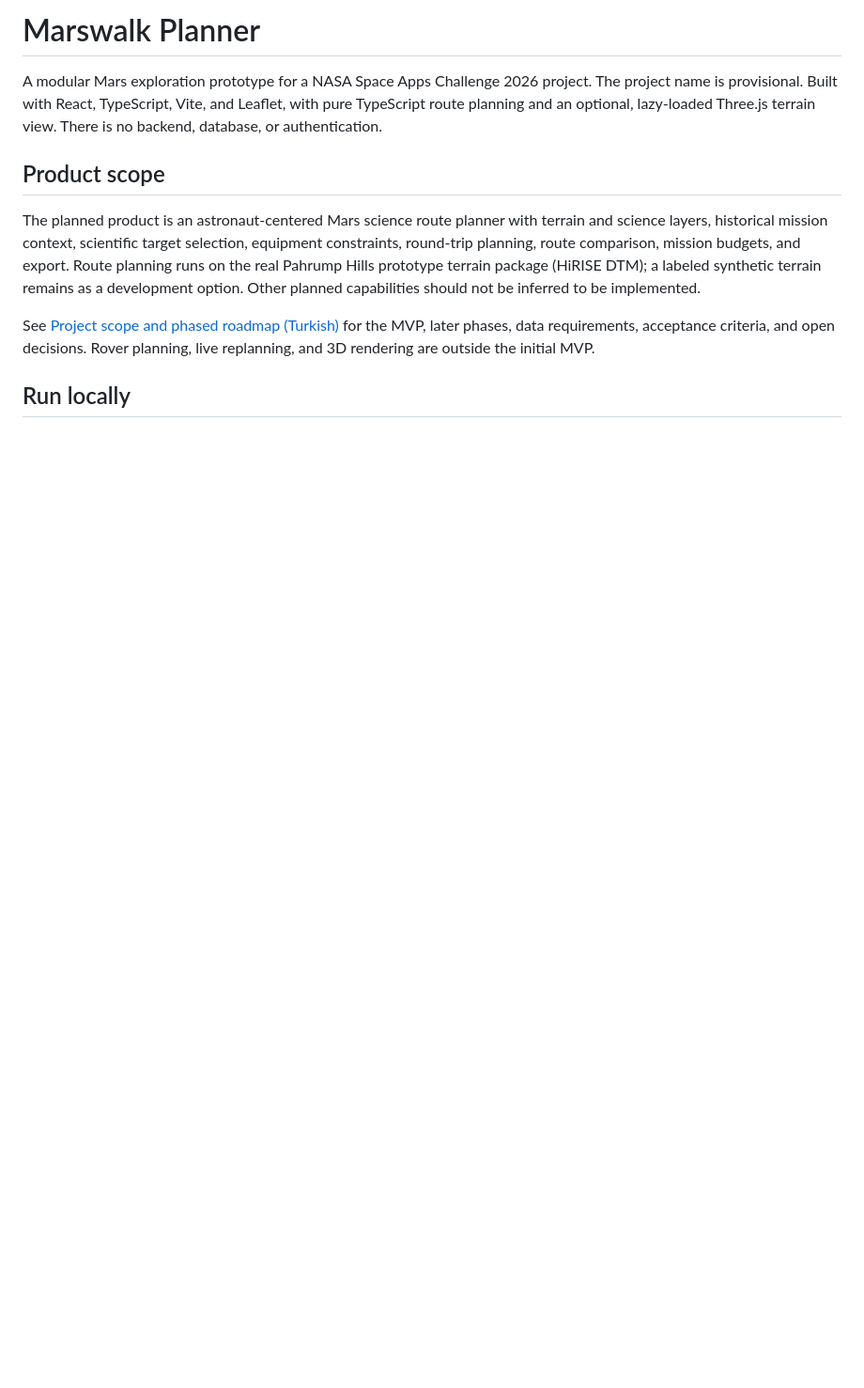
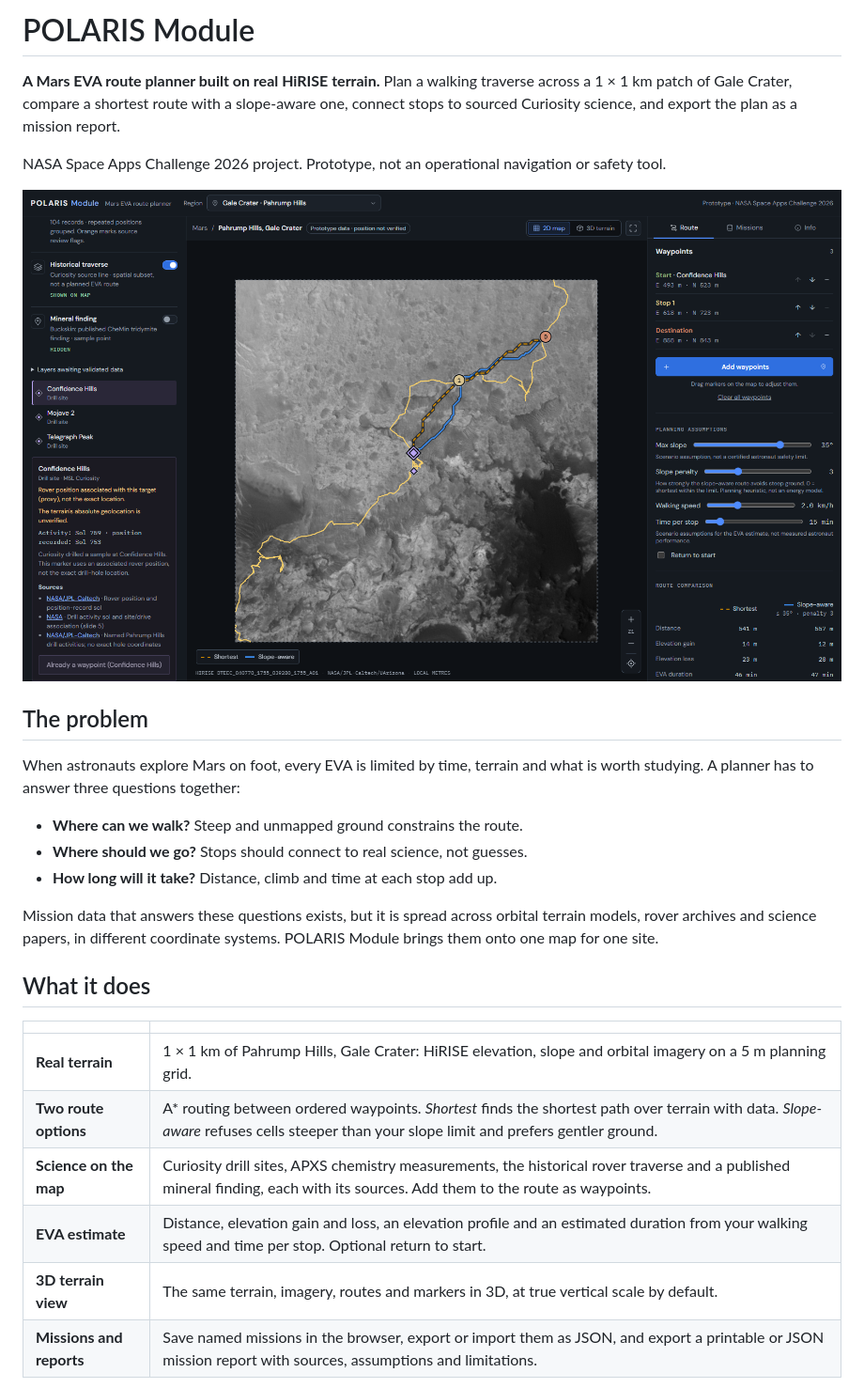
Before and after one commit to hanaznable/marswalk-planner, a Markdown page: README.md, the part around one of its changes. Shown at 94% size. GitHub-like rendering; pictures changed too: docs/images/polaris-2d-plan.png (added); blank space fills up the shorter version.

```diff
--- a/README.md
+++ b/README.md
@@ -1,22 +1,36 @@
-# Marswalk Planner
+# POLARIS Module
 
-A modular Mars exploration prototype for a NASA Space Apps Challenge
-2026 project. The project name is provisional. Built with React, TypeScript,
-Vite, and Leaflet, with pure TypeScript route planning and an optional,
-lazy-loaded Three.js terrain view. There is no backend, database, or
-authentication.
+**A Mars EVA route planner built on real HiRISE terrain.**
+Plan a walking traverse across a 1 × 1 km patch of Gale Crater, compare a
+shortest route with a slope-aware one, connect stops to sourced Curiosity
+science, and export the plan as a mission report.
 
-## Product scope
+NASA Space Apps Challenge 2026 project. Prototype, not an operational
+navigation or safety tool.
 
-The planned product is an astronaut-centered Mars science route planner with
-terrain and science layers, historical mission context, scientific target
-selection, equipment constraints, round-trip planning, route comparison, mission
-budgets, and export. Route planning runs on the real Pahrump Hills prototype
-terrain package (HiRISE DTM); a labeled synthetic terrain remains as a development
-option. Other planned capabilities should not be inferred to be implemented.
+![POLARIS Module planning a three-waypoint traverse on HiRISE terrain of Pahrump Hills, with the shortest and slope-aware routes, the historical Curiosity traverse and a science target's sourced details](docs/images/polaris-2d-plan.png)
 
-See [Project scope and phased roadmap (Turkish)](SCOPE.md) for the MVP, later
-phases, data requirements, acceptance criteria, and open decisions. Rover planning,
-live replanning, and 3D rendering are outside the initial MVP.
+## The problem
 
-## Run locally
+When astronauts explore Mars on foot, every EVA is limited by time, terrain and
+what is worth studying. A planner has to answer three questions together:
+
+- **Where can we walk?** Steep and unmapped ground constrains the route.
+- **Where should we go?** Stops should connect to real science, not guesses.
+- **How long will it take?** Distance, climb and time at each stop add up.
+
+Mission data that answers these questions exists, but it is spread across
+orbital terrain models, rover archives and science papers, in different
+coordinate systems. POLARIS Module brings them onto one map for one site.
+
+## What it does
+
+| | |
+| --- | --- |
+| **Real terrain** | 1 × 1 km of Pahrump Hills, Gale Crater: HiRISE elevation, slope and orbital imagery on a 5 m planning grid. |
+| **Two route options** | A* routing between ordered waypoints. *Shortest* finds the shortest path over terrain with data. *Slope-aware* refuses cells steeper than your slope limit and prefers gentler ground. |
+| **Science on the map** | Curiosity drill sites, APXS chemistry measurements, the historical rover traverse and a published mineral finding, each with its sources. Add them to the route as waypoints. |
+| **EVA estimate** | Distance, elevation gain and loss, an elevation profile and an estimated duration from your walking speed and time per stop. Optional return to start. |
+| **3D terrain view** | The same terrain, imagery, routes and markers in 3D, at true vertical scale by default. |
+| **Missions and reports** | Save named missions in the browser, export or import them as JSON, and export a printable or JSON mission report with sources, assumptions and limitations. |
+
```
Also changed, not shown: other parts of README.md (+133 -93 lines), docs/images/polaris-3d-terrain.png (added), 1 other file.
